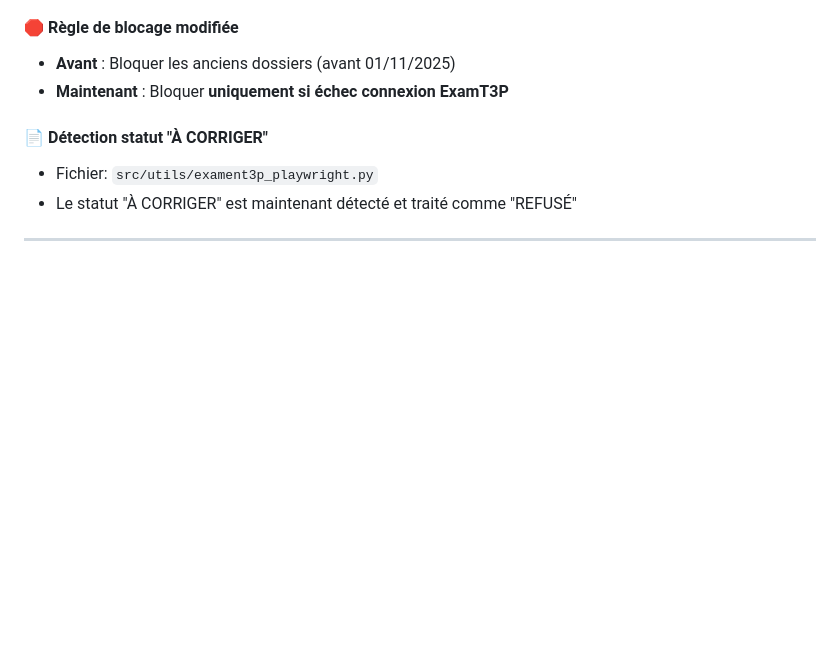
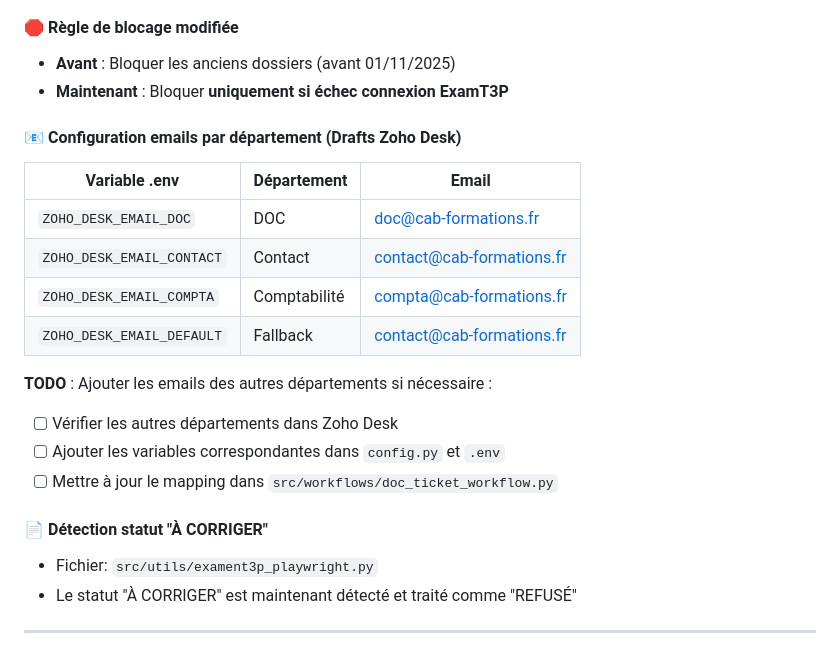
Before and after one commit to fouedh91760/a-level-saver, a Markdown page: Claude.md, the part around the change. Drawn GitHub-style; blank space fills up the shorter version.

Commit message:
Doc: Ajouter TODO pour emails départements manquants

```diff
--- a/Claude.md
+++ b/Claude.md
@@ -95,6 +95,20 @@ git push origin main
 
 - **Avant** : Bloquer les anciens dossiers (avant 01/11/2025)
 - **Maintenant** : Bloquer **uniquement si échec connexion ExamT3P**
+
+#### 📧 Configuration emails par département (Drafts Zoho Desk)
+
+| Variable .env | Département | Email |
+|---------------|-------------|-------|
+| `ZOHO_DESK_EMAIL_DOC` | DOC | doc@cab-formations.fr |
+| `ZOHO_DESK_EMAIL_CONTACT` | Contact | contact@cab-formations.fr |
+| `ZOHO_DESK_EMAIL_COMPTA` | Comptabilité | compta@cab-formations.fr |
+| `ZOHO_DESK_EMAIL_DEFAULT` | Fallback | contact@cab-formations.fr |
+
+**TODO** : Ajouter les emails des autres départements si nécessaire :
+- [ ] Vérifier les autres départements dans Zoho Desk
+- [ ] Ajouter les variables correspondantes dans `config.py` et `.env`
+- [ ] Mettre à jour le mapping dans `src/workflows/doc_ticket_workflow.py`
 
 #### 📄 Détection statut "À CORRIGER"
 
```
